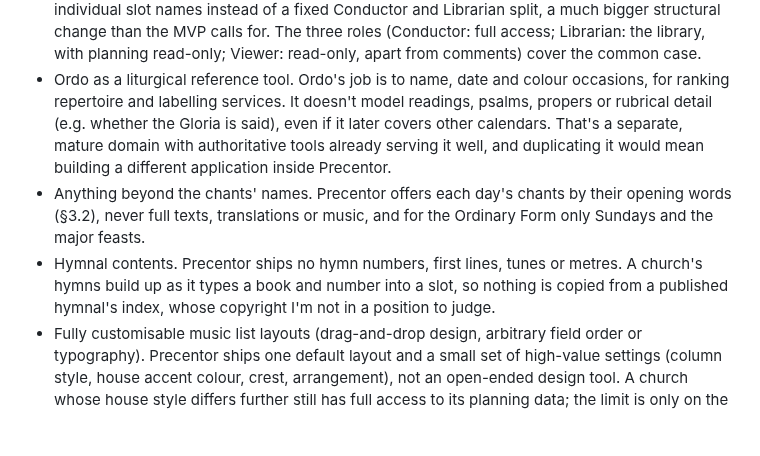
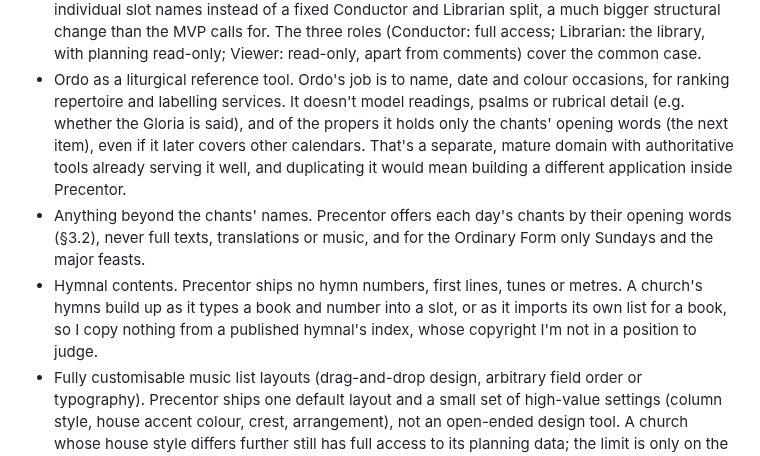
Before and after one commit to StockoL/precentor, a Markdown page: README.md, the part around the change. GitHub-like rendering; blank space fills up the shorter version.

Commit message:
Bring the README's out-of-scope list in line with the chants and imports
Two items had gone stale. Ordo now holds the opening words of the
propers, which the list said it didn't model, and a church can import
its own list of a hymnal's numbers as well as typing them in one at a
time.

```diff
--- a/README.md
+++ b/README.md
@@ -752,8 +752,9 @@ aren't.
   common case.
 - Ordo as a liturgical reference tool. Ordo's job is to name, date and
   colour occasions, for ranking repertoire and labelling services. It
-  doesn't model readings, psalms, propers or rubrical detail (e.g.
-  whether the Gloria is said), even if it later covers other calendars.
+  doesn't model readings, psalms or rubrical detail (e.g. whether the
+  Gloria is said), and of the propers it holds only the chants' opening
+  words (the next item), even if it later covers other calendars.
   That's a separate, mature domain with authoritative tools already
   serving it well, and duplicating it would mean building a different
   application inside Precentor.
@@ -763,8 +764,9 @@ aren't.
   feasts.
 - Hymnal contents. Precentor ships no hymn numbers, first lines, tunes
   or metres. A church's hymns build up as it types a book and number
-  into a slot, so nothing is copied from a published hymnal's index,
-  whose copyright I'm not in a position to judge.
+  into a slot, or as it imports its own list for a book, so I copy
+  nothing from a published hymnal's index, whose copyright I'm not in a
+  position to judge.
 - Fully customisable music list layouts (drag-and-drop design, arbitrary
   field order or typography). Precentor ships one default layout and a
   small set of high-value settings (column style, house accent colour,
```
